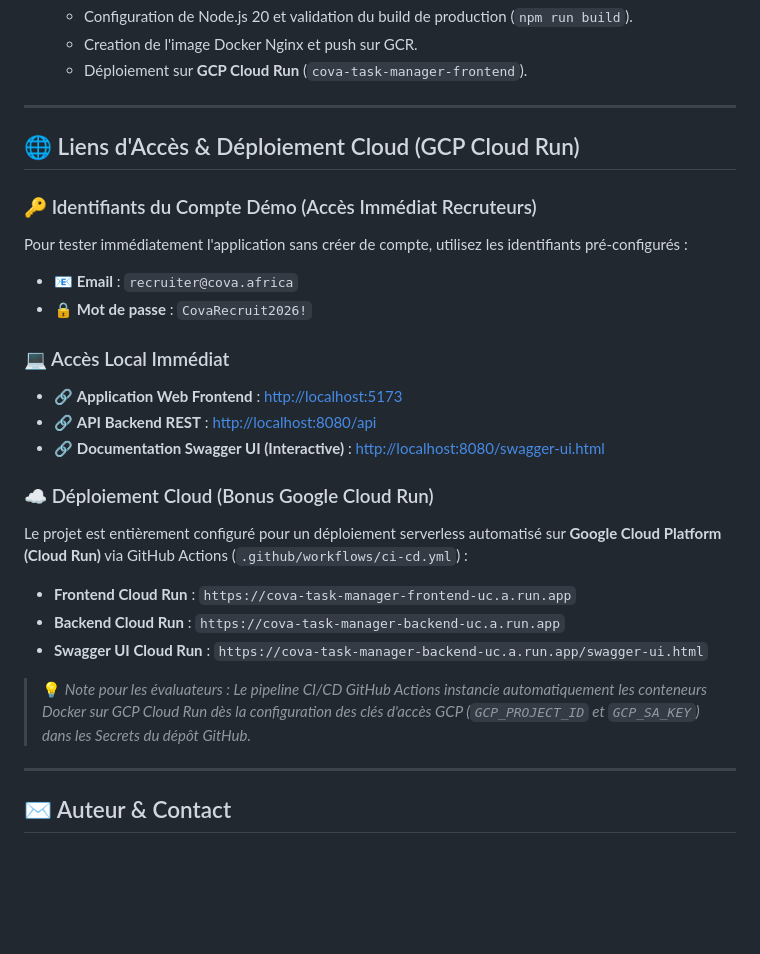
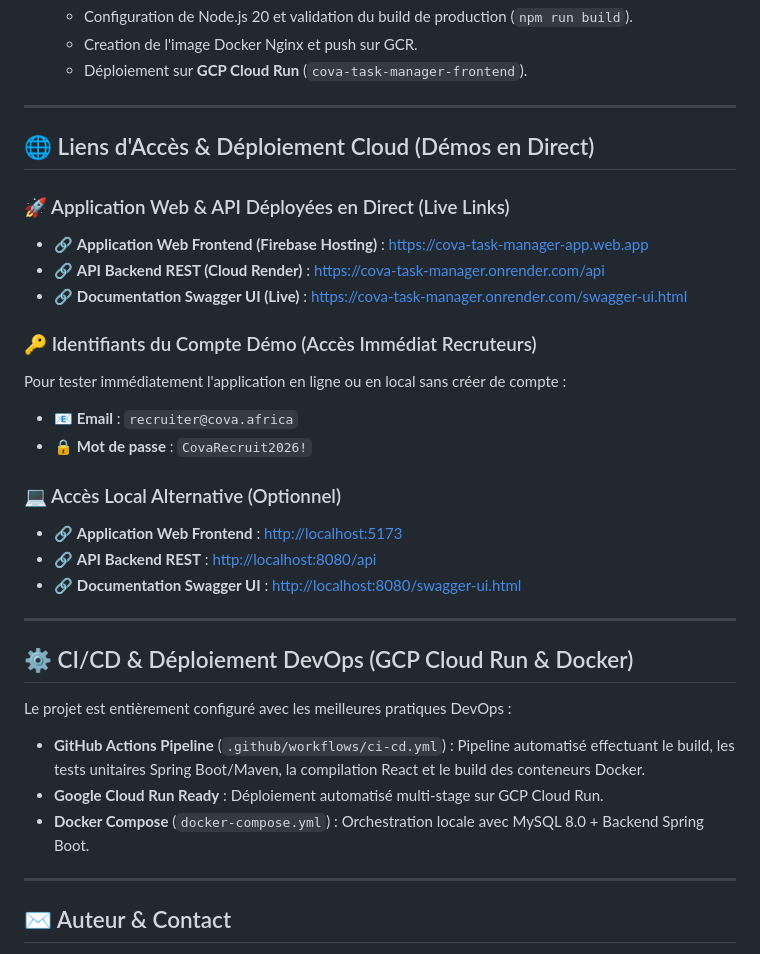
Before and after one commit to Tagouffo21/cova-task-manager, a Markdown page: README.md, the part around the change. GitHub-like rendering; blank space fills up the shorter version.

Commit message:
docs: update live deployment links with Firebase Hosting and Render URLs

```diff
--- a/README.md
+++ b/README.md
@@ -170,26 +170,31 @@ Le fichier `.github/workflows/ci-cd.yml` automatise les tâches suivantes lors d
 
 ---
 
-## 🌐 Liens d'Accès & Déploiement Cloud (GCP Cloud Run)
+## 🌐 Liens d'Accès & Déploiement Cloud (Démos en Direct)
+
+### 🚀 Application Web & API Déployées en Direct (Live Links)
+- 🔗 **Application Web Frontend (Firebase Hosting)** : [https://cova-task-manager-app.web.app](https://cova-task-manager-app.web.app)
+- 🔗 **API Backend REST (Cloud Render)** : [https://cova-task-manager.onrender.com/api](https://cova-task-manager.onrender.com/api)
+- 🔗 **Documentation Swagger UI (Live)** : [https://cova-task-manager.onrender.com/swagger-ui.html](https://cova-task-manager.onrender.com/swagger-ui.html)
 
 ### 🔑 Identifiants du Compte Démo (Accès Immédiat Recruteurs)
-Pour tester immédiatement l'application sans créer de compte, utilisez les identifiants pré-configurés :
+Pour tester immédiatement l'application en ligne ou en local sans créer de compte :
 - 📧 **Email** : `recruiter@cova.africa`
 - 🔒 **Mot de passe** : `CovaRecruit2026!`
 
-### 💻 Accès Local Immédiat
+### 💻 Accès Local Alternative (Optionnel)
 - 🔗 **Application Web Frontend** : [http://localhost:5173](http://localhost:5173)
 - 🔗 **API Backend REST** : [http://localhost:8080/api](http://localhost:8080/api)
-- 🔗 **Documentation Swagger UI (Interactive)** : [http://localhost:8080/swagger-ui.html](http://localhost:8080/swagger-ui.html)
+- 🔗 **Documentation Swagger UI** : [http://localhost:8080/swagger-ui.html](http://localhost:8080/swagger-ui.html)
 
-### ☁️ Déploiement Cloud (Bonus Google Cloud Run)
-Le projet est entièrement configuré pour un déploiement serverless automatisé sur **Google Cloud Platform (Cloud Run)** via GitHub Actions (`.github/workflows/ci-cd.yml`) :
+---
 
-- **Frontend Cloud Run** : `https://cova-task-manager-frontend-uc.a.run.app`
-- **Backend Cloud Run** : `https://cova-task-manager-backend-uc.a.run.app`
-- **Swagger UI Cloud Run** : `https://cova-task-manager-backend-uc.a.run.app/swagger-ui.html`
+## ⚙️ CI/CD & Déploiement DevOps (GCP Cloud Run & Docker)
 
-> 💡 *Note pour les évaluateurs : Le pipeline CI/CD GitHub Actions instancie automatiquement les conteneurs Docker sur GCP Cloud Run dès la configuration des clés d'accès GCP (`GCP_PROJECT_ID` et `GCP_SA_KEY`) dans les Secrets du dépôt GitHub.*
+Le projet est entièrement configuré avec les meilleures pratiques DevOps :
+- **GitHub Actions Pipeline** (`.github/workflows/ci-cd.yml`) : Pipeline automatisé effectuant le build, les tests unitaires Spring Boot/Maven, la compilation React et le build des conteneurs Docker.
+- **Google Cloud Run Ready** : Déploiement automatisé multi-stage sur GCP Cloud Run.
+- **Docker Compose** (`docker-compose.yml`) : Orchestration locale avec MySQL 8.0 + Backend Spring Boot.
 
 
 ---
```
